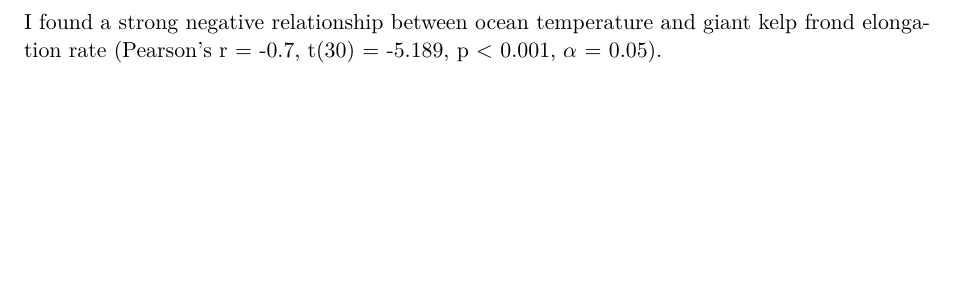
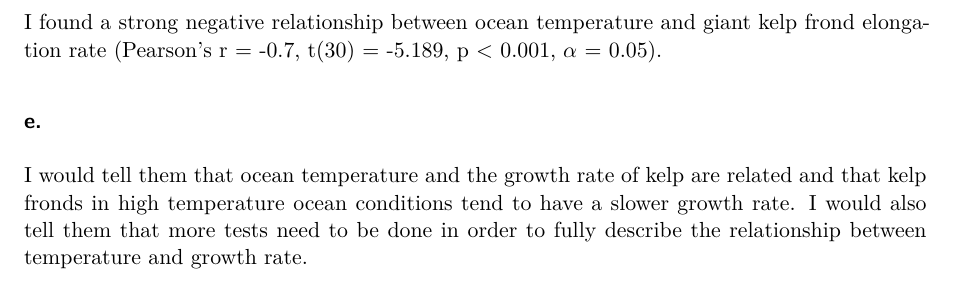
Before and after one commit to cbt-star/ENVS-193DS_homework-03, a Quarto document (code/Homework-03.qmd): part of page 5 of 5, cut so that both start at the same text, the shorter picture padded with empty space. Rendered offline with R 4.5, knitr and Pandoc in place of Quarto, then LaTeX, with nearby package versions.

Commit message:
communicated about test implications

```diff
--- a/code/Homework-03.qmd
+++ b/code/Homework-03.qmd
@@ -111,4 +111,8 @@ show(kelp_cor)
 
 To evaluate the strength of the relationship between temperature and kelp frond elongation, I used Pearson's correlation (r). This test is a good choice because both ocean temperature and elongation rate are continuous variables, and the diagnostic checks show that the data satisfies the assumptions of normality and linearity. I suspect a linear relationship between ocean temperature and kelp frond elongation rate
 
-I found a strong negative  relationship between ocean temperature and giant kelp frond elongation rate (Pearson's r = -0.7, t(30) = -5.189, p < 0.001, $\alpha$ = 0.05).
+I found a strong negative relationship between ocean temperature and giant kelp frond elongation rate (Pearson's r = -0.7, t(30) = -5.189, p < 0.001, $\alpha$ = 0.05).
+
+### e.
+
+I would tell them that ocean temperature and the growth rate of kelp are related and that kelp fronds in high temperature ocean conditions tend to have a slower growth rate. I would also tell them that more tests need to be done in order to fully describe the relationship between temperature and growth rate.
```
